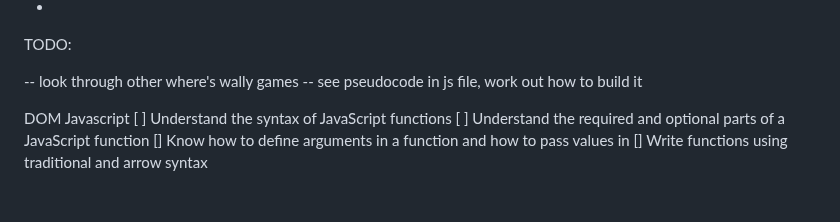
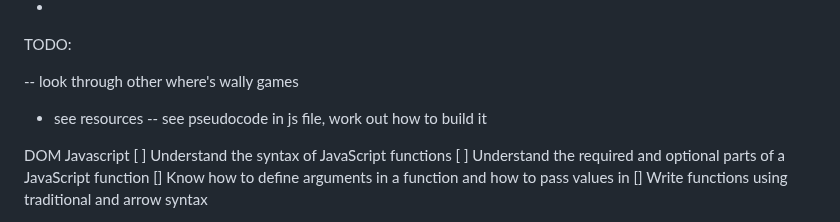
Before and after one commit to jones58/typespotting, a Markdown page: README.md, the part around the change. GitHub-like rendering; blank space fills up the shorter version.

```diff
--- a/README.md
+++ b/README.md
@@ -60,6 +60,7 @@
 TODO:
 
 -- look through other where's wally games
+- see resources
 -- see pseudocode in js file, work out how to build it
 
 
```
